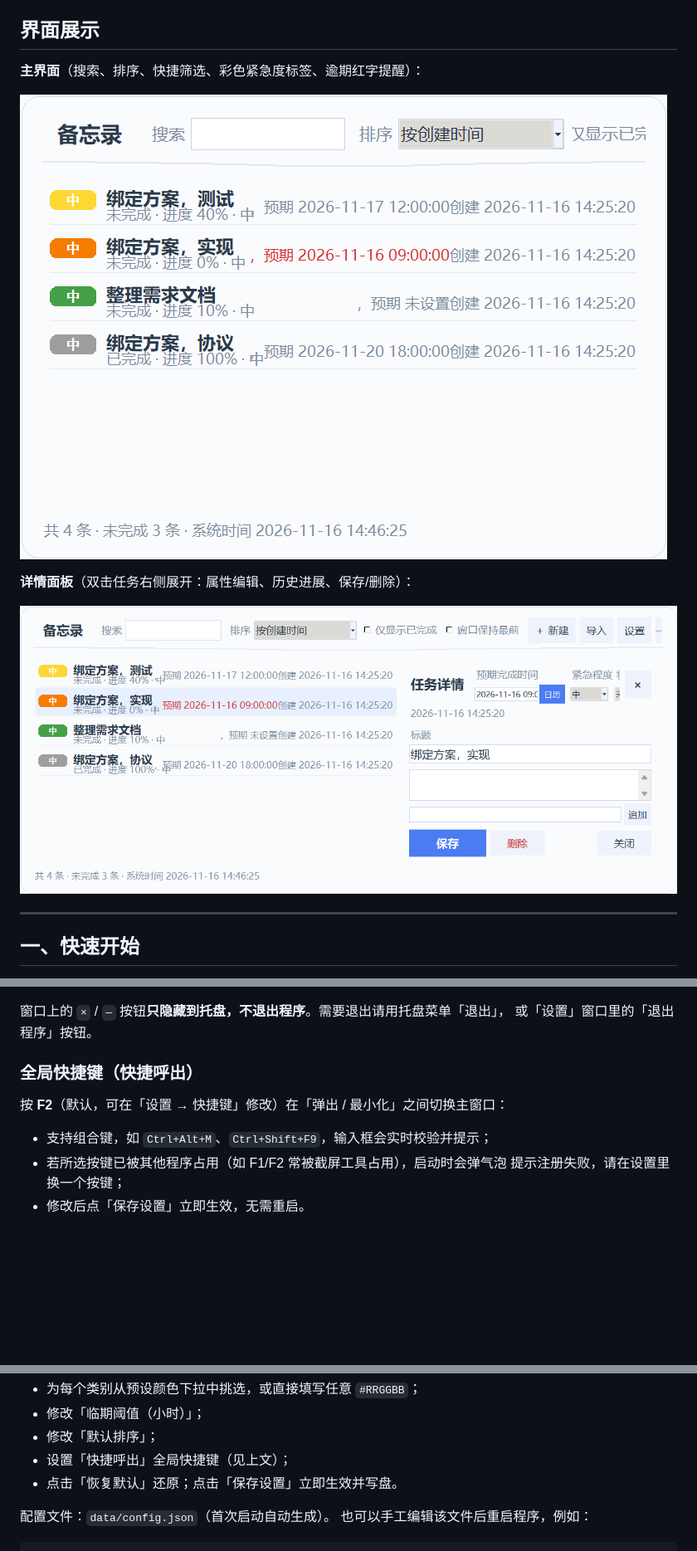
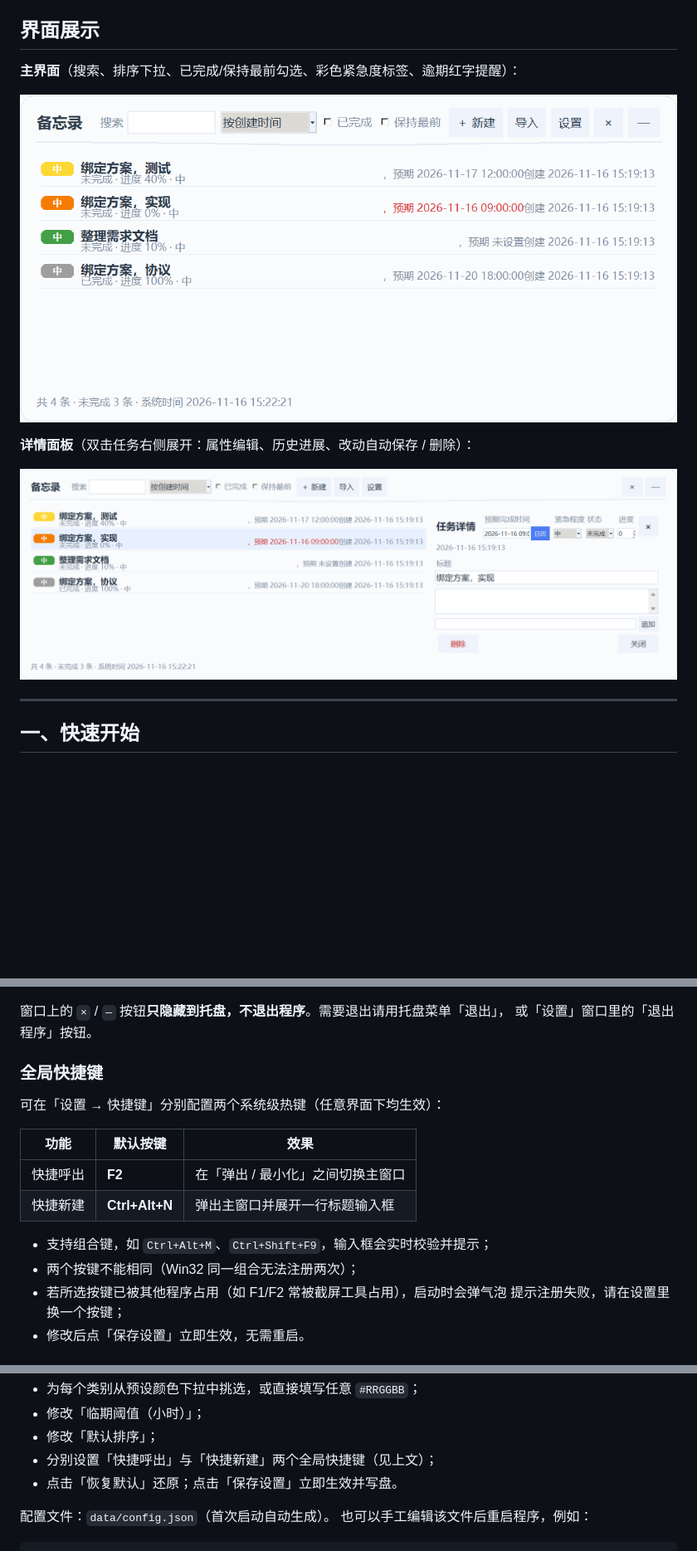
Before and after one commit to laicong86/memo--, a Markdown page: README.md, 3 parts joined by grey strips. Shown at 83% size. GitHub-like rendering; pictures changed too: docs/images/screenshot_detail.png, docs/images/screenshot_main.png; blank space fills up the shorter version.

```diff
--- a/README.md
+++ b/README.md
@@ -9,11 +9,11 @@
 
 ## 界面展示
 
-**主界面**（搜索、排序、快捷筛选、彩色紧急度标签、逾期红字提醒）：
+**主界面**（搜索、排序下拉、已完成/保持最前勾选、彩色紧急度标签、逾期红字提醒）：
 
 ![主界面](docs/images/screenshot_main.png)
 
-**详情面板**（双击任务右侧展开：属性编辑、历史进展、保存/删除）：
+**详情面板**（双击任务右侧展开：属性编辑、历史进展、改动自动保存 / 删除）：
 
 ![详情面板](docs/images/screenshot_detail.png)
 
@@ -46,9 +46,16 @@ C:\Users\laicong\AppData\Local\Programs\Python\Python39\python.exe main.py
 窗口上的 `×` / `—` 按钮**只隐藏到托盘，不退出程序**。需要退出请用托盘菜单「退出」，
 或「设置」窗口里的「退出程序」按钮。
 
-### 全局快捷键（快捷呼出）
-按 **F2**（默认，可在「设置 → 快捷键」修改）在「弹出 / 最小化」之间切换主窗口：
+### 全局快捷键
+可在「设置 → 快捷键」分别配置两个系统级热键（任意界面下均生效）：
+
+| 功能 | 默认按键 | 效果 |
+| --- | --- | --- |
+| 快捷呼出 | **F2** | 在「弹出 / 最小化」之间切换主窗口 |
+| 快捷新建 | **Ctrl+Alt+N** | 弹出主窗口并展开一行标题输入框 |
+
 - 支持组合键，如 `Ctrl+Alt+M`、`Ctrl+Shift+F9`，输入框会实时校验并提示；
+- 两个按键不能相同（Win32 同一组合无法注册两次）；
 - 若所选按键已被其他程序占用（如 F1/F2 常被截屏工具占用），启动时会弹气泡
   提示注册失败，请在设置里换一个按键；
 - 修改后点「保存设置」立即生效，无需重启。
@@ -121,7 +130,7 @@ C:\Users\laicong\AppData\Local\Programs\Python\Python39\python.exe main.py
 - 为每个类别从预设颜色下拉中挑选，或直接填写任意 `#RRGGBB`；
 - 修改「临期阈值（小时）」；
 - 修改「默认排序」；
-- 设置「快捷呼出」全局快捷键（见上文）；
+- 分别设置「快捷呼出」与「快捷新建」两个全局快捷键（见上文）；
 - 点击「恢复默认」还原；点击「保存设置」立即生效并写盘。
 
 配置文件：`data/config.json`（首次启动自动生成）。
```
Also changed, not shown: other parts of README.md (+11 -7 lines), docs/实现说明.md (+51 -0 lines), 10 other files.
